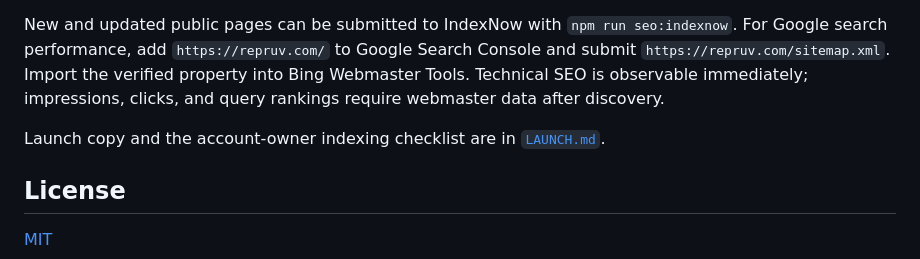
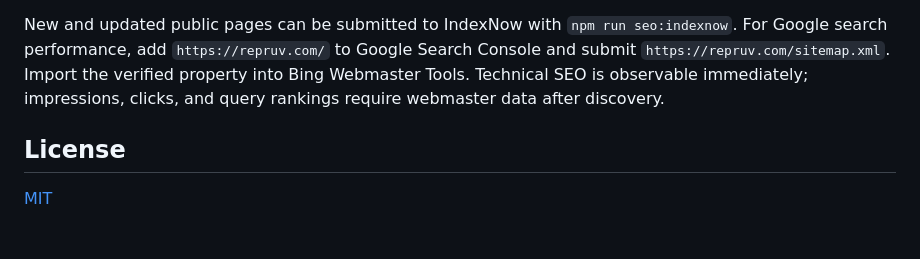
Before and after one commit to JSzesze/repruv, a Markdown page: README.md, the part around the change. GitHub-like rendering; blank space fills up the shorter version.

Commit message:
Remove launch copy reference from README
Removed reference to launch copy and account-owner indexing checklist.

```diff
--- a/README.md
+++ b/README.md
@@ -117,8 +117,6 @@ Run the same report locally with `npm run report:usage`. It uses the existing Wr
 
 New and updated public pages can be submitted to IndexNow with `npm run seo:indexnow`. For Google search performance, add `https://repruv.com/` to Google Search Console and submit `https://repruv.com/sitemap.xml`. Import the verified property into Bing Webmaster Tools. Technical SEO is observable immediately; impressions, clicks, and query rankings require webmaster data after discovery.
 
-Launch copy and the account-owner indexing checklist are in [`LAUNCH.md`](./LAUNCH.md).
-
 ## License
 
 [MIT](./LICENSE)
```
